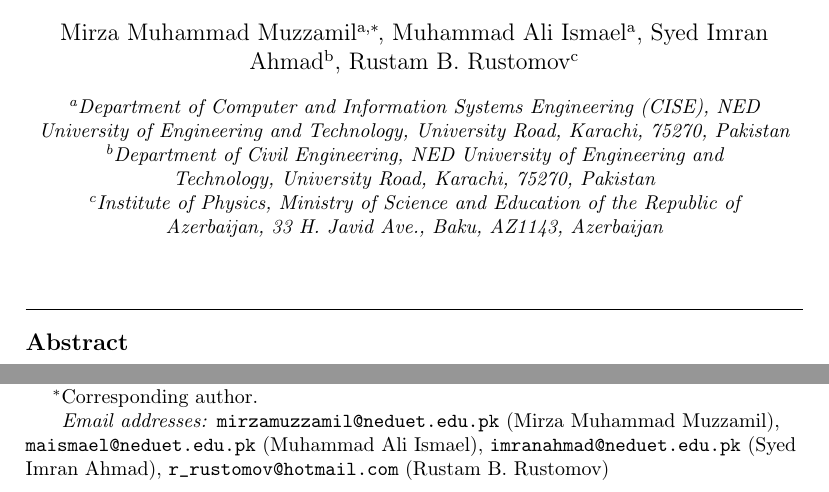
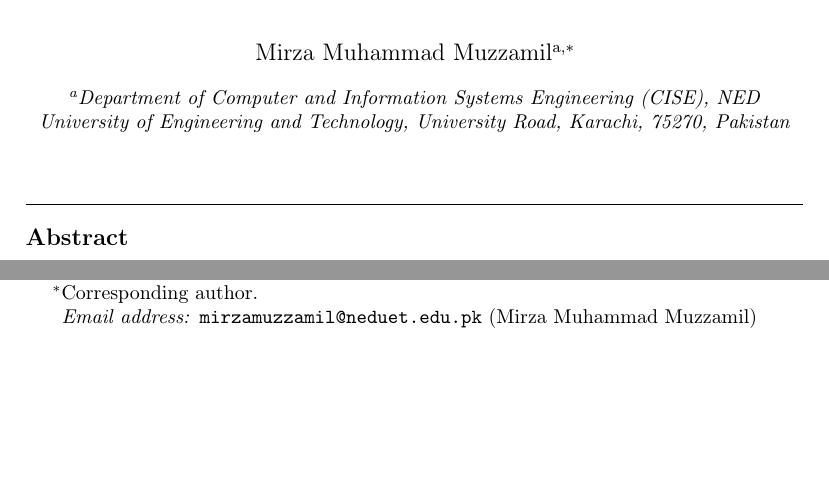
Before and after one commit to mirzamuzzamilbaig/HydroGraphEM-A-Self-Supervised-Graph-Learning-Framework-, a LaTeX paper (prism/main.tex): two parts of page 1 of 45, joined at a grey line, cut so that both start at the same text, the shorter picture padded with empty space. Compiled offline with pdfLaTeX.

Commit message:
refactor: update manuscript and IEEE generators to single-author (Mirza Muhammad Muzzamil)

```diff
--- a/prism/main.tex
+++ b/prism/main.tex
@@ -19,15 +19,6 @@
 \author[inst1]{Mirza Muhammad Muzzamil\corref{cor1}}
 \ead{mirzamuzzamil@neduet.edu.pk}
 
-\author[inst1]{Muhammad Ali Ismael}
-\ead{maismael@neduet.edu.pk}
-
-\author[inst2]{Syed Imran Ahmad}
-\ead{imranahmad@neduet.edu.pk}
-
-\author[inst3]{Rustam B. Rustomov}
-\ead{r_rustomov@hotmail.com}
-
 \cortext[cor1]{Corresponding author.}
 
 \affiliation[inst1]{
@@ -36,22 +27,6 @@
     city={Karachi},
     postcode={75270},
     country={Pakistan}
-}
-
-\affiliation[inst2]{
-    organization={Department of Civil Engineering, NED University of Engineering and Technology},
-    addressline={University Road},
-    city={Karachi},
-    postcode={75270},
-    country={Pakistan}
-}
-
-\affiliation[inst3]{
-    organization={Institute of Physics, Ministry of Science and Education of the Republic of Azerbaijan},
-    addressline={33 H. Javid Ave.},
-    city={Baku},
-    postcode={AZ1143},
-    country={Azerbaijan}
 }
 
 \begin{abstract}
```
Also changed, not shown: 2 other files.
